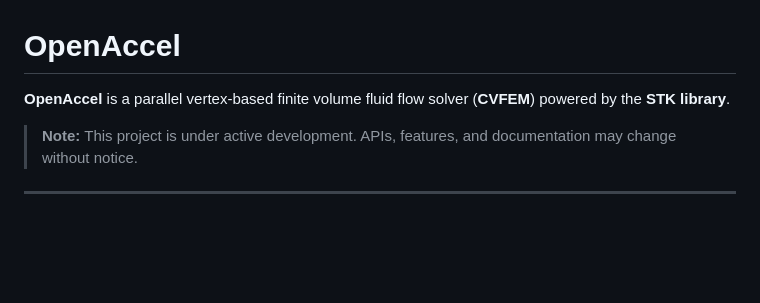
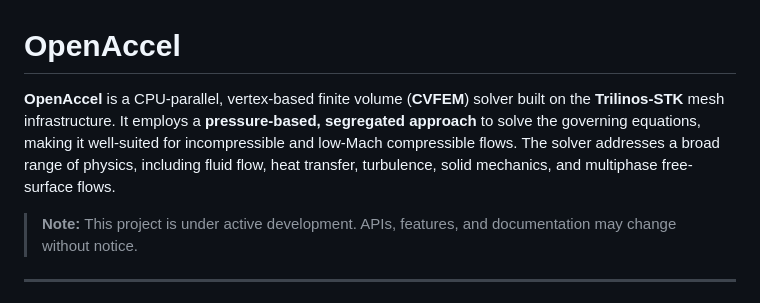
Before and after one commit to CCFNUM/OpenAccel, a Markdown page: README.md, the part around the change. GitHub-like rendering; blank space fills up the shorter version.

Commit message:
Expand README overview with solver methodology details
Add pressure-based segregated approach, CPU-parallel execution,
Trilinos-STK foundation, and the full list of physics covered.

Co-Authored-By: Claude Sonnet 4.6 <noreply@anthropic.com>

```diff
--- a/README.md
+++ b/README.md
@@ -1,5 +1,5 @@
 # OpenAccel
-**OpenAccel** is a parallel vertex-based finite volume fluid flow solver (**CVFEM**) powered by the **STK library**.
+**OpenAccel** is a CPU-parallel, vertex-based finite volume (**CVFEM**) solver built on the **Trilinos-STK** mesh infrastructure. It employs a **pressure-based, segregated approach** to solve the governing equations, making it well-suited for incompressible and low-Mach compressible flows. The solver addresses a broad range of physics, including fluid flow, heat transfer, turbulence, solid mechanics, and multiphase free-surface flows.
 
 > **Note:** This project is under active development. APIs, features, and documentation may change without notice.
 
```
